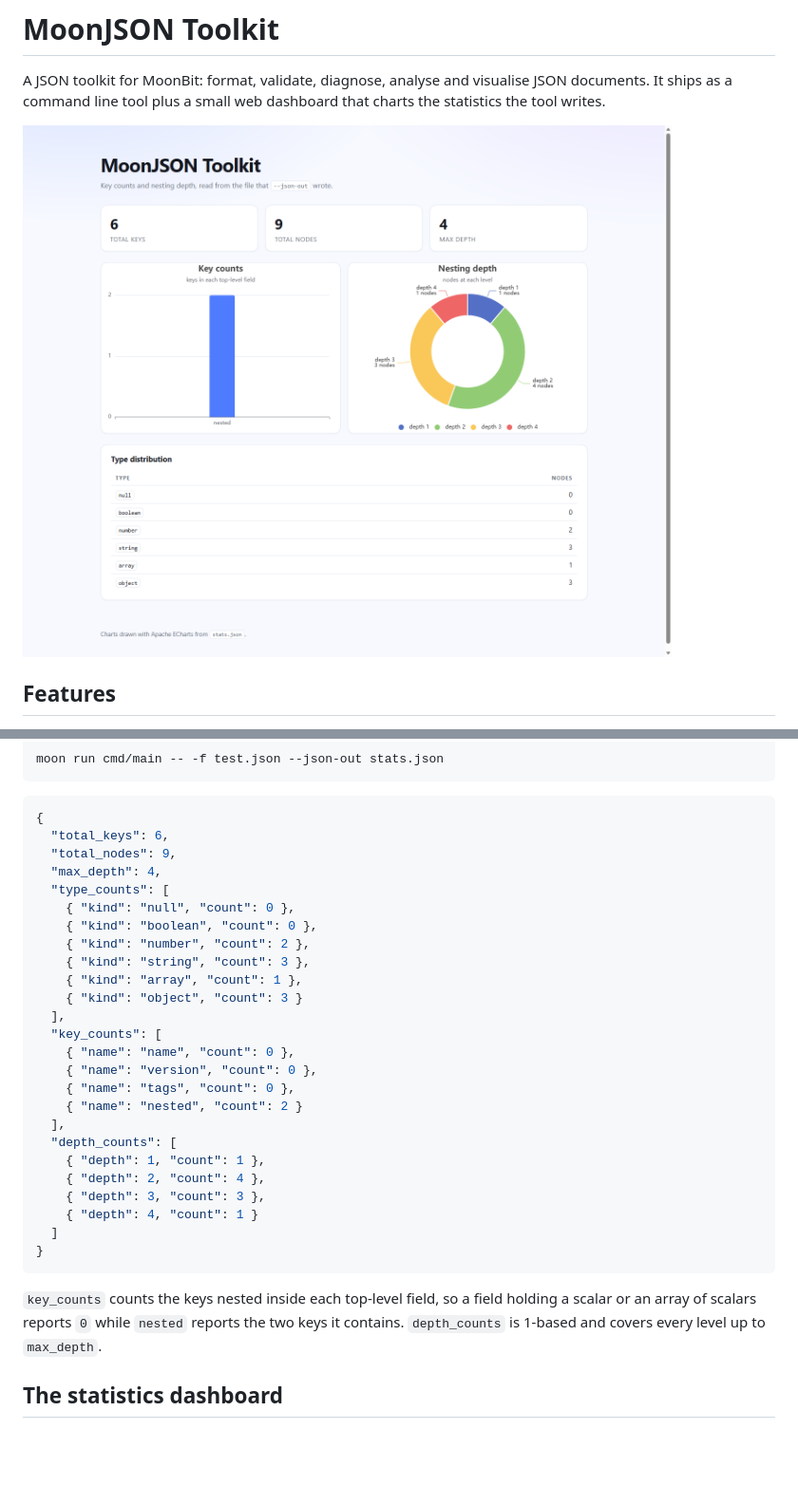
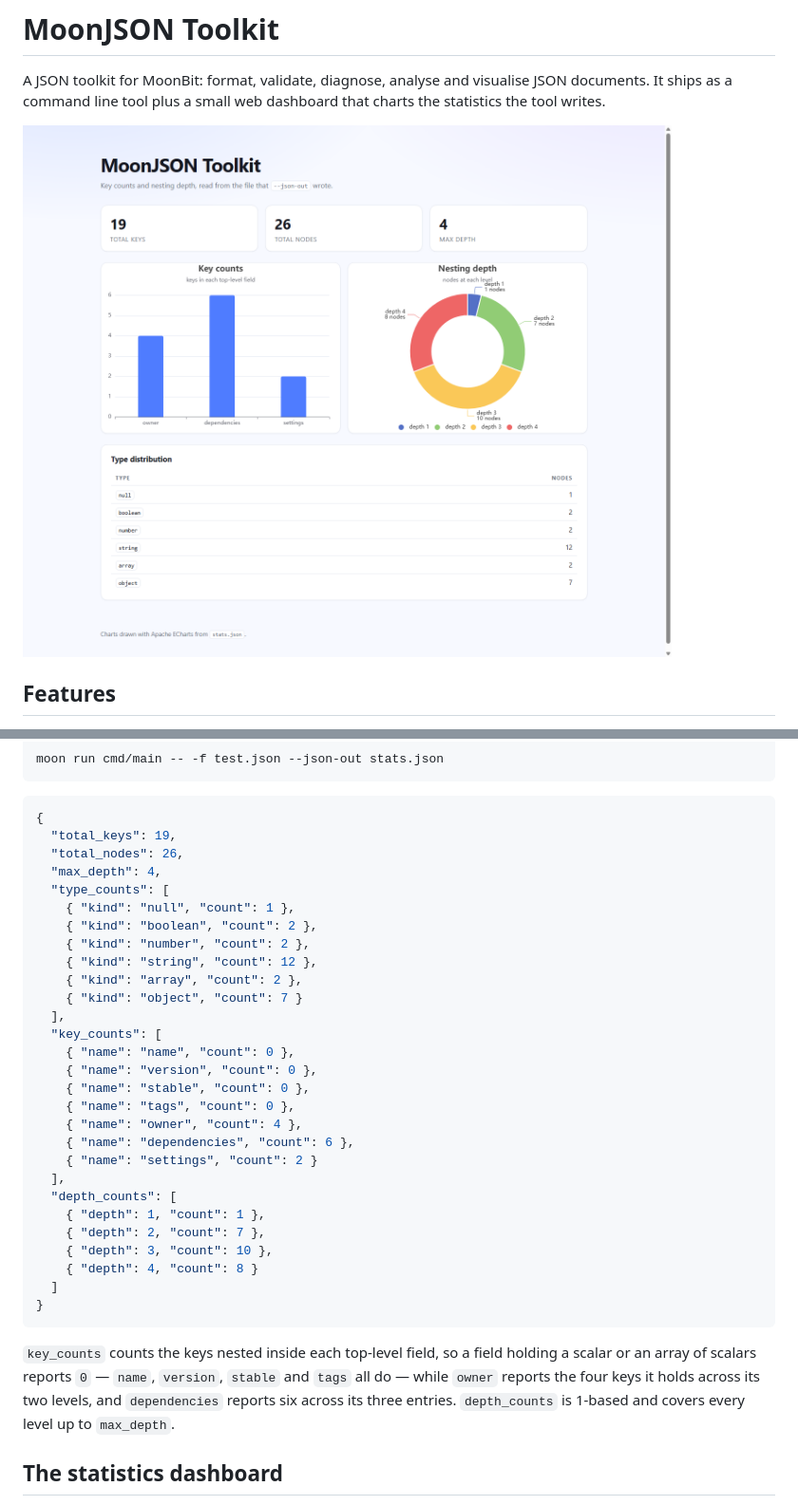
Before and after one commit to BigSaltyMan/moonjson-toolkit, a Markdown page: README.mbt.md, 2 parts joined by grey strips. Shown: that part at 95% size. Drawn GitHub-style; pictures changed too: frontend/screenshot.png; blank space fills up the shorter version.

````diff
--- a/README.mbt.md
+++ b/README.mbt.md
@@ -155,36 +177,40 @@ moon run cmd/main -- -f test.json --json-out stats.json
 
 ```json
 {
-  "total_keys": 6,
-  "total_nodes": 9,
+  "total_keys": 19,
+  "total_nodes": 26,
   "max_depth": 4,
   "type_counts": [
-    { "kind": "null", "count": 0 },
-    { "kind": "boolean", "count": 0 },
+    { "kind": "null", "count": 1 },
+    { "kind": "boolean", "count": 2 },
     { "kind": "number", "count": 2 },
-    { "kind": "string", "count": 3 },
-    { "kind": "array", "count": 1 },
-    { "kind": "object", "count": 3 }
+    { "kind": "string", "count": 12 },
+    { "kind": "array", "count": 2 },
+    { "kind": "object", "count": 7 }
   ],
   "key_counts": [
     { "name": "name", "count": 0 },
     { "name": "version", "count": 0 },
+    { "name": "stable", "count": 0 },
     { "name": "tags", "count": 0 },
-    { "name": "nested", "count": 2 }
+    { "name": "owner", "count": 4 },
+    { "name": "dependencies", "count": 6 },
+    { "name": "settings", "count": 2 }
   ],
   "depth_counts": [
     { "depth": 1, "count": 1 },
-    { "depth": 2, "count": 4 },
-    { "depth": 3, "count": 3 },
-    { "depth": 4, "count": 1 }
+    { "depth": 2, "count": 7 },
+    { "depth": 3, "count": 10 },
+    { "depth": 4, "count": 8 }
   ]
 }
 ```
 
 `key_counts` counts the keys nested inside each top-level field, so a field
-holding a scalar or an array of scalars reports `0` while `nested` reports the
-two keys it contains. `depth_counts` is 1-based and covers every level up to
-`max_depth`.
+holding a scalar or an array of scalars reports `0` — `name`, `version`,
+`stable` and `tags` all do — while `owner` reports the four keys it holds
+across its two levels, and `dependencies` reports six across its three entries.
+`depth_counts` is 1-based and covers every level up to `max_depth`.
 
 ## The statistics dashboard
 
````
Also changed, not shown: other parts of README.mbt.md (+36 -6 lines), 2 other files.
